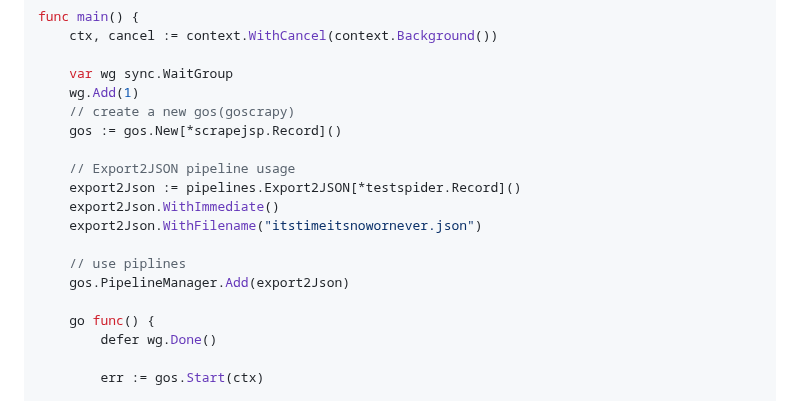
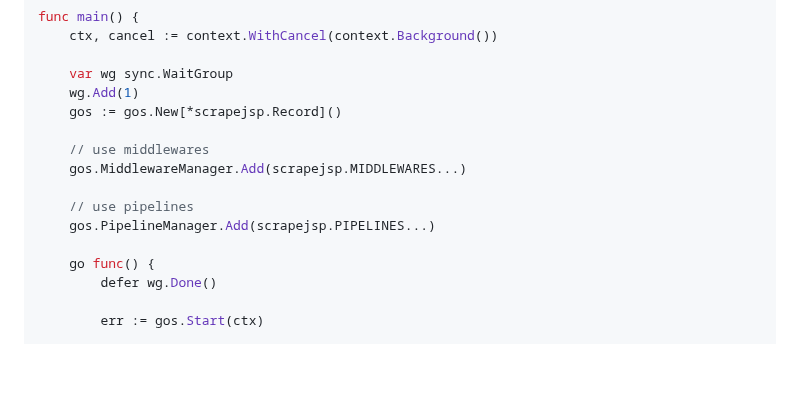
Before and after one commit to tech-engine/goscrapy, a Markdown page: README.md, the part around the change. Rendered like a GitHub page; blank space fills up the shorter version.

Commit message:
docs: update readme

```diff
--- a/README.md
+++ b/README.md
@@ -72,16 +72,13 @@ func main() {
 
 	var wg sync.WaitGroup
 	wg.Add(1)
-	// create a new gos(goscrapy)
 	gos := gos.New[*scrapejsp.Record]()
 
-	// Export2JSON pipeline usage
-	export2Json := pipelines.Export2JSON[*testspider.Record]()
-	export2Json.WithImmediate()
-	export2Json.WithFilename("itstimeitsnowornever.json")
+	// use middlewares
+	gos.MiddlewareManager.Add(scrapejsp.MIDDLEWARES...)
 
-	// use piplines
-	gos.PipelineManager.Add(export2Json)
+	// use pipelines
+	gos.PipelineManager.Add(scrapejsp.PIPELINES...)
 
 	go func() {
 		defer wg.Done()
```
